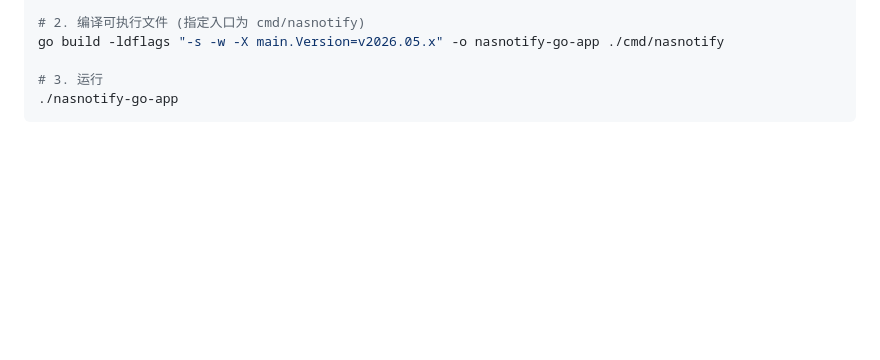
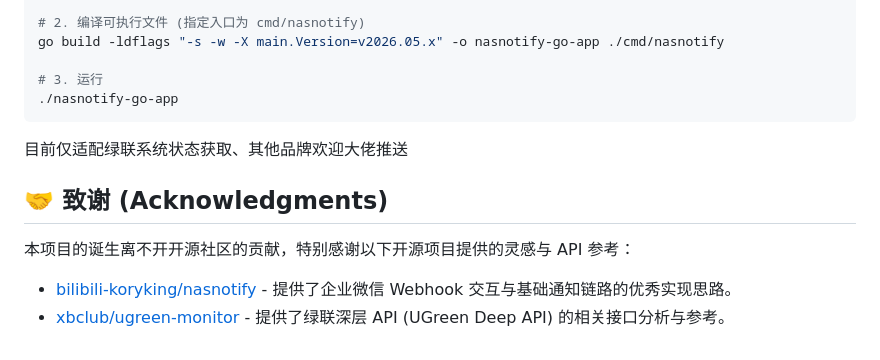
Before and after one commit to autunn/ugreen-nas-wechat-notifier, a Markdown page: README.md, the part around the change. Drawn GitHub-style; blank space fills up the shorter version.

````diff
--- a/README.md
+++ b/README.md
@@ -125,3 +125,11 @@ go build -ldflags "-s -w -X main.Version=v2026.05.x" -o nasnotify-go-app ./cmd/n
 # 3. 运行
 ./nasnotify-go-app
 ```
+目前仅适配绿联系统状态获取、其他品牌欢迎大佬推送
+
+## 🤝 致谢 (Acknowledgments)
+
+本项目的诞生离不开开源社区的贡献，特别感谢以下开源项目提供的灵感与 API 参考：
+
+- [bilibili-koryking/nasnotify](https://github.com/bilibili-koryking/nasnotify) - 提供了企业微信 Webhook 交互与基础通知链路的优秀实现思路。
+- [xbclub/ugreen-monitor](https://github.com/xbclub/ugreen-monitor) - 提供了绿联深层 API (UGreen Deep API) 的相关接口分析与参考。
````
